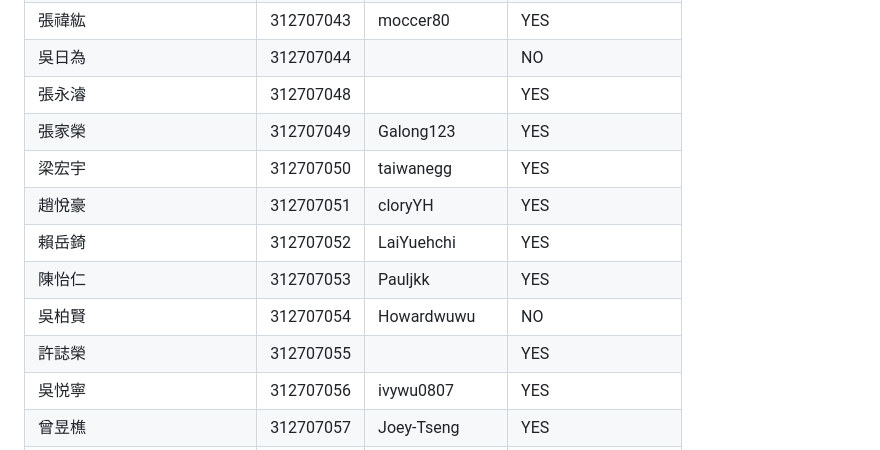
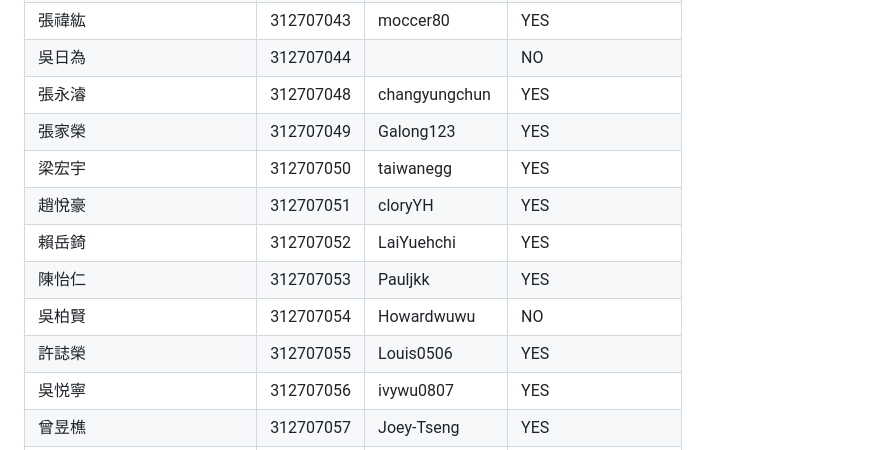
Before and after one commit to HWTeng-Teaching/202402-Financial-Econometrics, a Markdown page: members.md, the part around the change. Rendered like a GitHub page.

```diff
--- a/members.md
+++ b/members.md
@@ -36,14 +36,14 @@
 | 林筱慈           | 312707042  | xiaoci19                  | YES      |
 | 張禕紘           | 312707043  | moccer80                  | YES       |
 | 吳日為           | 312707044  |                           | NO       |
-| 張永濬           | 312707048  |    | YES      |
+| 張永濬           | 312707048  |   changyungchun | YES      |
 | 張家榮           | 312707049  | Galong123                 | YES      |
 | 梁宏宇           | 312707050  | taiwanegg                 | YES      |
 | 趙悅豪           | 312707051  | cloryYH                   | YES      |
 | 賴岳錡           | 312707052  | LaiYuehchi                | YES      |
 | 陳怡仁           | 312707053  | Pauljkk                   | YES      |
 | 吳柏賢           | 312707054  | Howardwuwu                | NO       |
-| 許誌榮           | 312707055  |   | YES      |
+| 許誌榮           | 312707055  |  Louis0506 | YES      |
 | 吳悦寧           | 312707056  | ivywu0807 | YES   |
 | 曾昱樵           | 312707057  | Joey-Tseng                | YES      |
 | 阮春順 / Nguyen Xuan Thuan | 412707007 | | YES |
```
